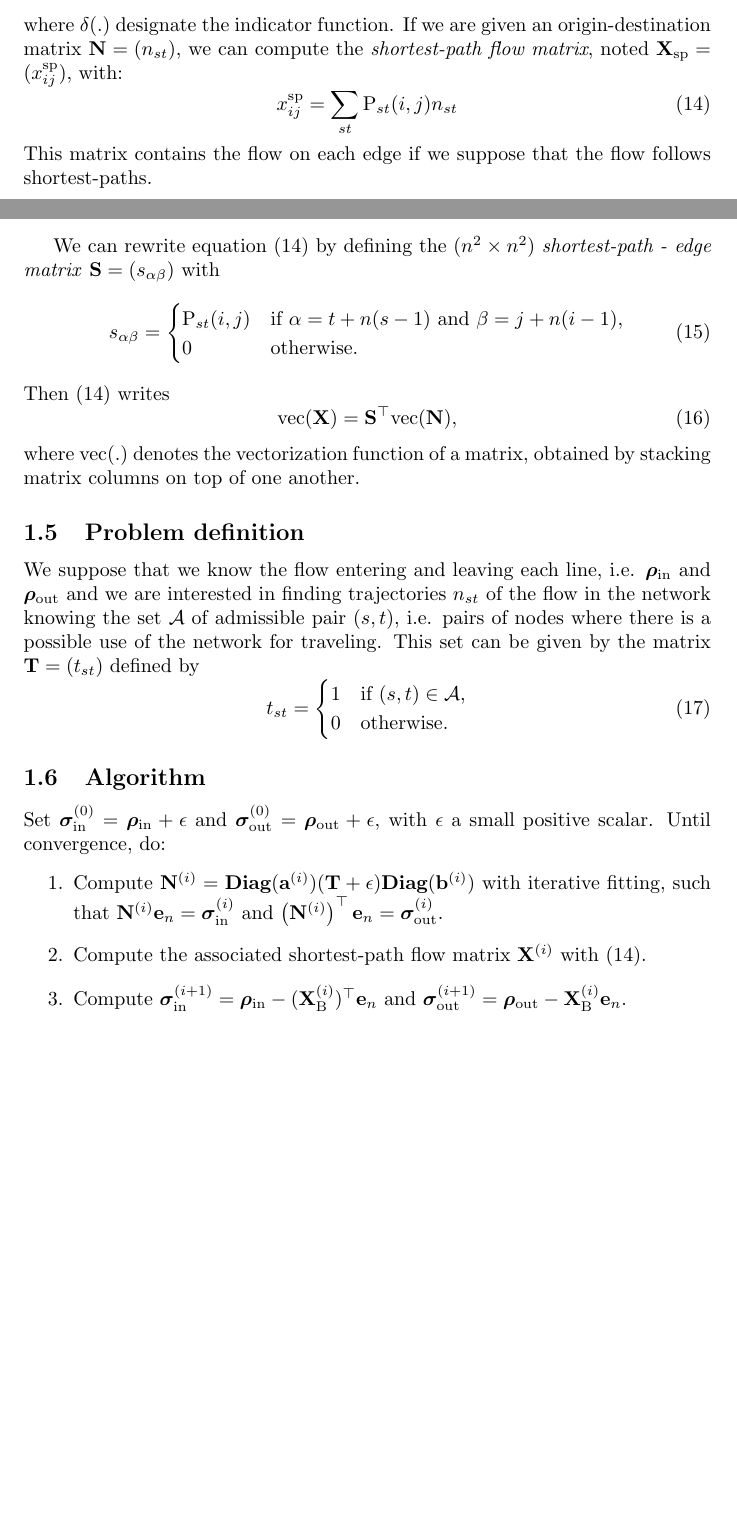
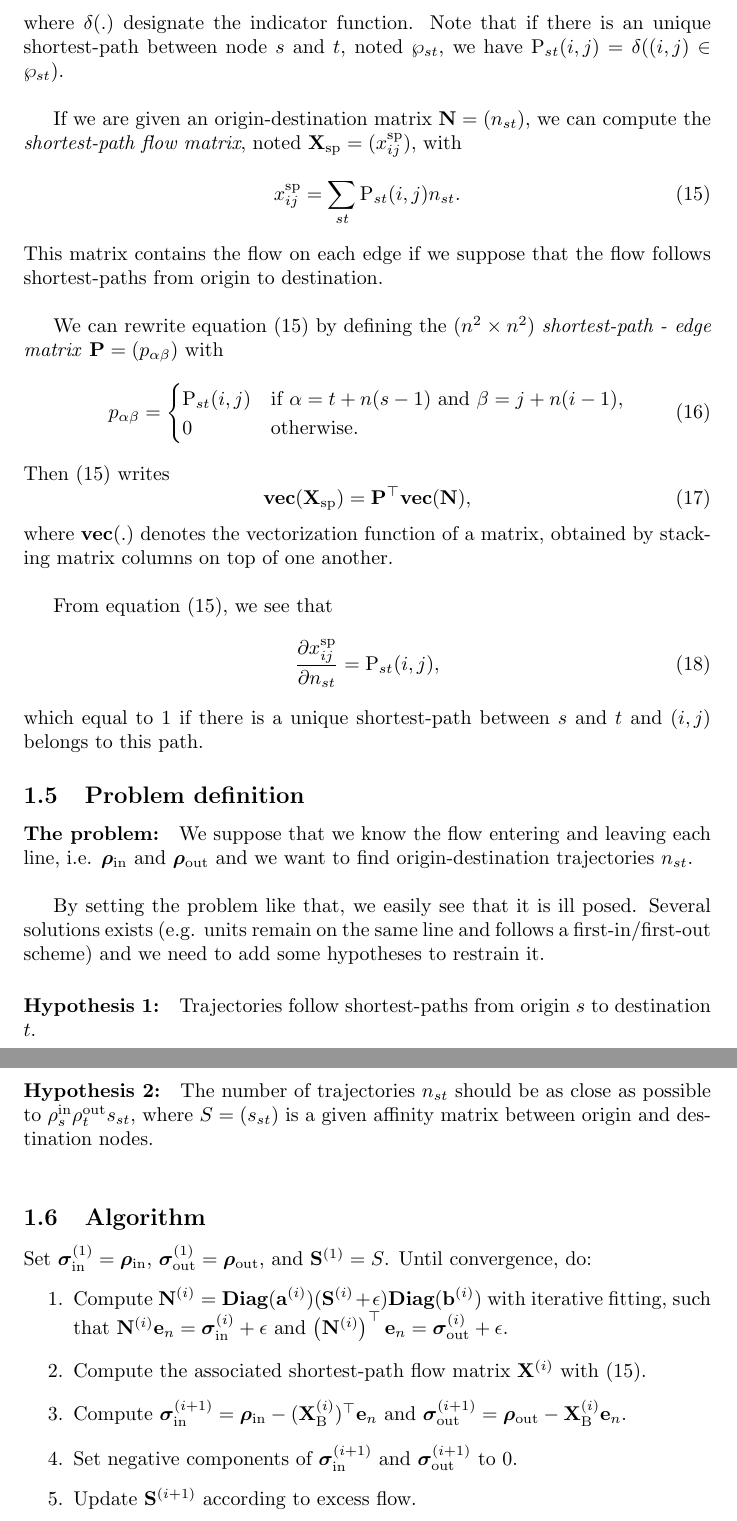
Before and after one commit to gguex/tl_study, a LaTeX document (multiple_lines/notes/latex/Notes_trajet.tex): two parts of pages 2 and 3 of 3 before the commit and two parts of pages 3 and 4 of 4 after it, joined at a grey line, cut at the place of the change, the shorter picture padded with empty space. Compiled offline with pdfLaTeX.

Commit message:
Notes updated

```diff
--- a/multiple_lines/notes/latex/Notes_trajet.tex
+++ b/multiple_lines/notes/latex/Notes_trajet.tex
@@ -68,41 +76,51 @@ Let $\mathcal{P}_{st}$ be the set of \emph{admissible} shortest-paths between $s
 \begin{equation}
 \text{P}_{st}(i, j) := \frac{1}{|\mathcal{P}_{st}|}\sum_{\wp \in \mathcal{P}_{st}} \delta((i, j) \in \wp),
 \end{equation}
-where $\delta(.)$ designate the indicator function. If we are given an origin-destination matrix $\mathbf{N} = (n_{st})$, we can compute the \emph{shortest-path flow matrix}, noted $\mathbf{X}_\text{sp} = (x^\text{sp}_{ij})$, with:
+where $\delta(.)$ designate the indicator function. Note that if there is an unique shortest-path between node $s$ and $t$, noted $\wp_{st}$, we have $\text{P}_{st}(i, j) = \delta((i, j) \in \wp_{st})$. \\
+
+If we are given an origin-destination matrix $\mathbf{N} = (n_{st})$, we can compute the \emph{shortest-path flow matrix}, noted $\mathbf{X}_\text{sp} = (x^\text{sp}_{ij})$, with
 \begin{equation}
-x^\text{sp}_{ij} = \sum_{st} \text{P}_{st}(i, j) n_{st} \label{sp_comp}
+x^\text{sp}_{ij} = \sum_{st} \text{P}_{st}(i, j) n_{st} \label{sp_comp}.
 \end{equation}
-This matrix contains the flow on each edge if we suppose that the flow follows shortest-paths. \\
+This matrix contains the flow on each edge if we suppose that the flow follows shortest-paths from origin to destination. \\
 
-We can rewrite equation (\ref{sp_comp}) by defining the $(n^2 \times n^2)$ \emph{shortest-path - edge matrix} $\mathbf{S} = (s_{\alpha \beta})$ with
+We can rewrite equation (\ref{sp_comp}) by defining the $(n^2 \times n^2)$ \emph{shortest-path - edge matrix} $\mathbf{P} = (p_{\alpha \beta})$ with
 \begin{equation}
-s_{\alpha \beta} = \begin{cases}
+p_{\alpha \beta} = \begin{cases}
 \text{P}_{st}(i, j) & \text{if } \alpha = t + n(s - 1) \text{ and }  \beta = j + n(i - 1), \\
 0 & \text{otherwise}.
 \end{cases}
 \end{equation}
 Then (\ref{sp_comp}) writes
 \begin{equation}
-\text{vec}(\mathbf{X}) = \mathbf{S}^\top \text{vec}(\mathbf{N}),
+\textbf{vec}(\mathbf{X}_\text{sp}) = \mathbf{P}^\top \textbf{vec}(\mathbf{N}),
 \end{equation}
-where $\text{vec}(.)$ denotes the vectorization function of a matrix, obtained by stacking matrix columns on top of one another.
+where $\textbf{vec}(.)$ denotes the vectorization function of a matrix, obtained by stacking matrix columns on top of one another. \\
+
+From equation (\ref{sp_comp}), we see that
+\begin{equation}
+\frac{\partial x^\text{sp}_{ij}}{\partial n_{st}} = \text{P}_{st}(i, j),
+\end{equation}
+which equal to $1$ if there is a unique shortest-path between $s$ and $t$ and $(i,j)$ belongs to this path.
 
 \subsection{Problem definition}
 
-We suppose that we know the flow entering and leaving each line, i.e. $\bm{\rho}_\text{in}$ and $\bm{\rho}_\text{out}$ and we are interested in finding trajectories $n_{st}$ of the flow in the network knowing the set $\mathcal{A}$ of admissible pair $(s, t)$, i.e. pairs of nodes where there is a possible use of the network for traveling. This set can be given by the matrix $\mathbf{T} = (t_{st})$ defined by
-\begin{equation}
-t_{st} = \begin{cases}
-1 & \text{if } (s, t) \in \mathcal{A}, \\
-0 & \text{otherwise}.
-\end{cases}
-\end{equation}
+\paragraph{The problem:} We suppose that we know the flow entering and leaving each line, i.e. $\bm{\rho}_\text{in}$ and $\bm{\rho}_\text{out}$ and we want to find origin-destination trajectories $n_{st}$. \\
+
+By setting the problem like that, we easily see that it is ill posed. Several solutions exists (e.g. units remain on the same line and follows a first-in/first-out scheme) and we need to add some hypotheses to restrain it.
+
+\paragraph{Hypothesis 1:} Trajectories follow shortest-paths from origin $s$ to destination $t$. \\
+
+\paragraph{Hypothesis 2:} The number of trajectories $n_{st}$ should be as close as possible to $\rho^\text{in}_s \rho^\text{out}_t s_{st}$, where $S = (s_{st})$ is a given affinity matrix between origin and destination nodes. \\
 
 \subsection{Algorithm}
-Set $\bm{\sigma}^{(0)}_\text{in} = \bm{\rho}_\text{in} + \epsilon$ and $\bm{\sigma}^{(0)}_\text{out} = \bm{\rho}_\text{out} + \epsilon$, with $\epsilon$ a small positive scalar. Until convergence, do:
+Set $\bm{\sigma}^{(1)}_\text{in} = \bm{\rho}_\text{in}$, $\bm{\sigma}^{(1)}_\text{out} = \bm{\rho}_\text{out}$, and $\mathbf{S}^{(1)} = S$. Until convergence, do:
 \begin{enumerate}
-	\item Compute $\mathbf{N}^{(i)} = \textbf{Diag}(\mathbf{a}^{(i)}) (\mathbf{T} + \epsilon)\textbf{Diag}(\mathbf{b}^{(i)})$ with iterative fitting, such that $\mathbf{N}^{(i)} \mathbf{e}_n = \bm{\sigma}^{(i)}_\text{in}$ and $\left(\mathbf{N}^{(i)}\right)^\top \mathbf{e}_n = \bm{\sigma}^{(i)}_\text{out}$.
+	\item Compute $\mathbf{N}^{(i)} = \textbf{Diag}(\mathbf{a}^{(i)}) (\mathbf{S}^{(i)} + \epsilon)\textbf{Diag}(\mathbf{b}^{(i)})$ with iterative fitting, such that $\mathbf{N}^{(i)} \mathbf{e}_n = \bm{\sigma}^{(i)}_\text{in} + \epsilon$ and $\left(\mathbf{N}^{(i)}\right)^\top \mathbf{e}_n = \bm{\sigma}^{(i)}_\text{out}  + \epsilon$.
 	\item Compute the associated shortest-path flow matrix $\mathbf{X}^{(i)}$ with (\ref{sp_comp}).
 	\item Compute $\bm{\sigma}^{(i+1)}_\text{in} = \bm{\rho}_\text{in} -  (\mathbf{X}^{(i)}_\text{B})^\top \mathbf{e}_n$ and $\bm{\sigma}^{(i+1)}_\text{out} = \bm{\rho}_\text{out} - \mathbf{X}^{(i)}_\text{B} \mathbf{e}_n$.
+	\item Set negative components of $\bm{\sigma}^{(i+1)}_\text{in}$ and $\bm{\sigma}^{(i+1)}_\text{out}$ to 0.
+	\item Update $\mathbf{S}^{(i + 1)}$ according to excess flow.
 \end{enumerate}
 
 
```
Also changed, not shown: multiple_lines/notes/latex/Notes_trajet.pdf, multiple_lines/notes/latex/Notes_trajet.tex (12 more changed lines), 4 other files.
